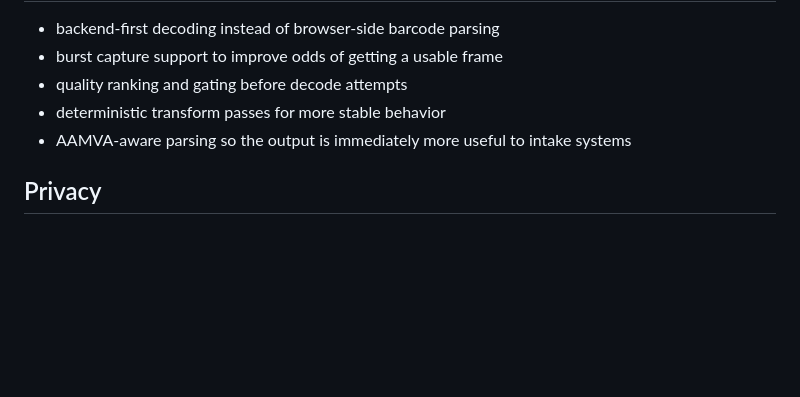
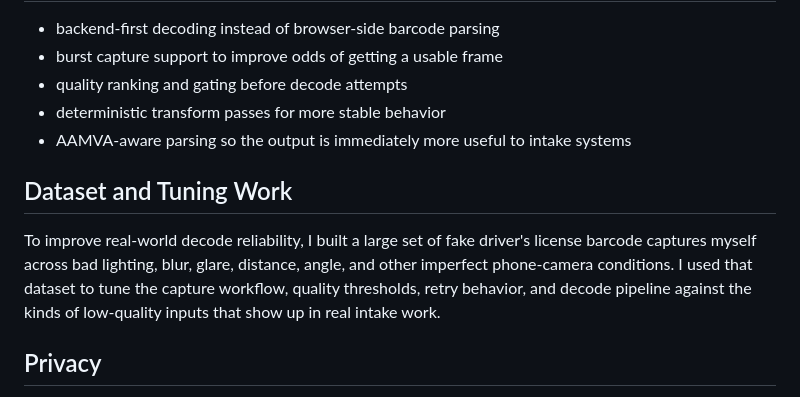
Before and after one commit to kamilamgad/PDF417-Scanner, a Markdown page: README.md, the part around the change. GitHub-like rendering; blank space fills up the shorter version.

Commit message:
Document dataset and tuning work

```diff
--- a/README.md
+++ b/README.md
@@ -131,6 +131,10 @@ The decode responses are structured so the output can be reused in downstream wo
 - deterministic transform passes for more stable behavior
 - AAMVA-aware parsing so the output is immediately more useful to intake systems
 
+## Dataset and Tuning Work
+
+To improve real-world decode reliability, I built a large set of fake driver's license barcode captures myself across bad lighting, blur, glare, distance, angle, and other imperfect phone-camera conditions. I used that dataset to tune the capture workflow, quality thresholds, retry behavior, and decode pipeline against the kinds of low-quality inputs that show up in real intake work.
+
 ## Privacy
 
 - uploaded images are processed for transient decode
```
